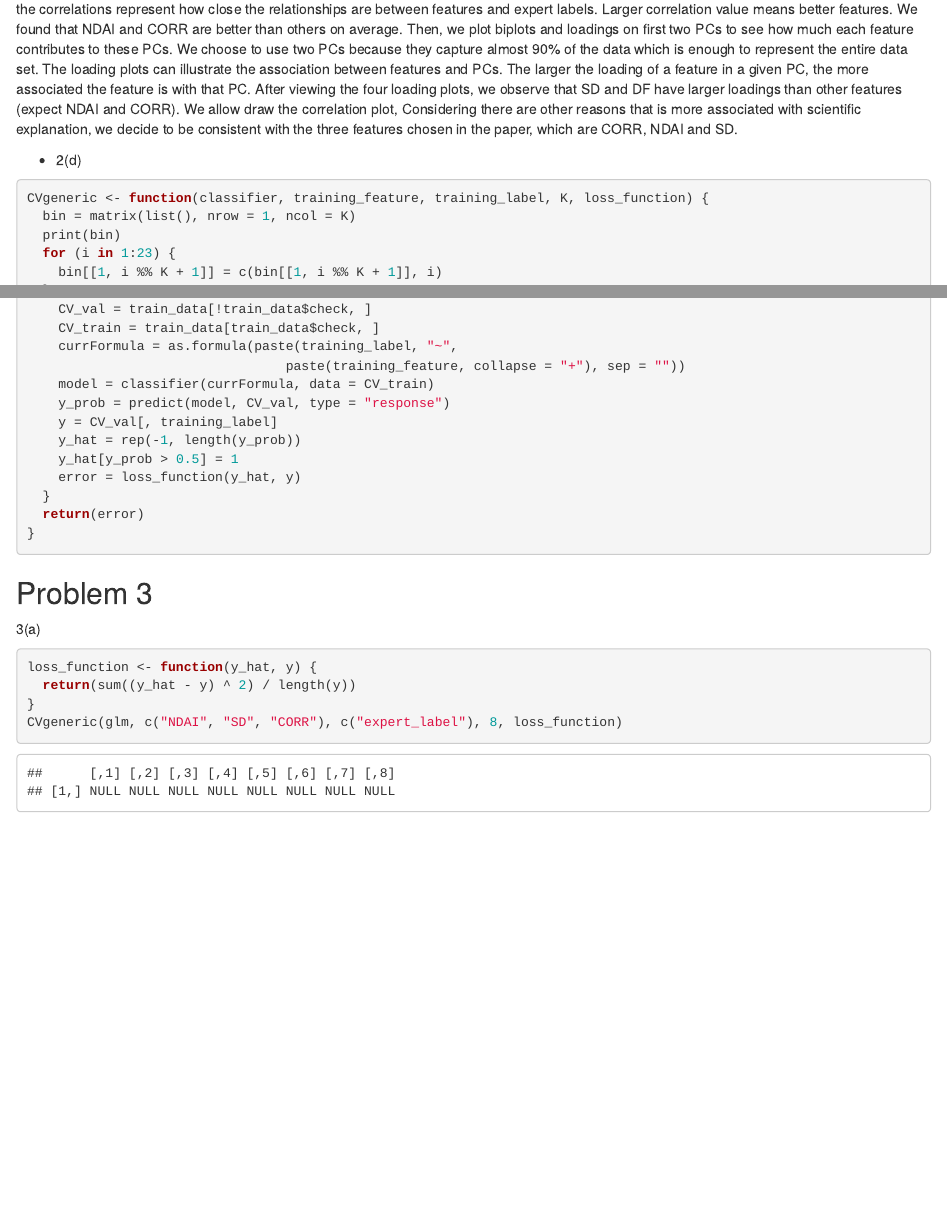
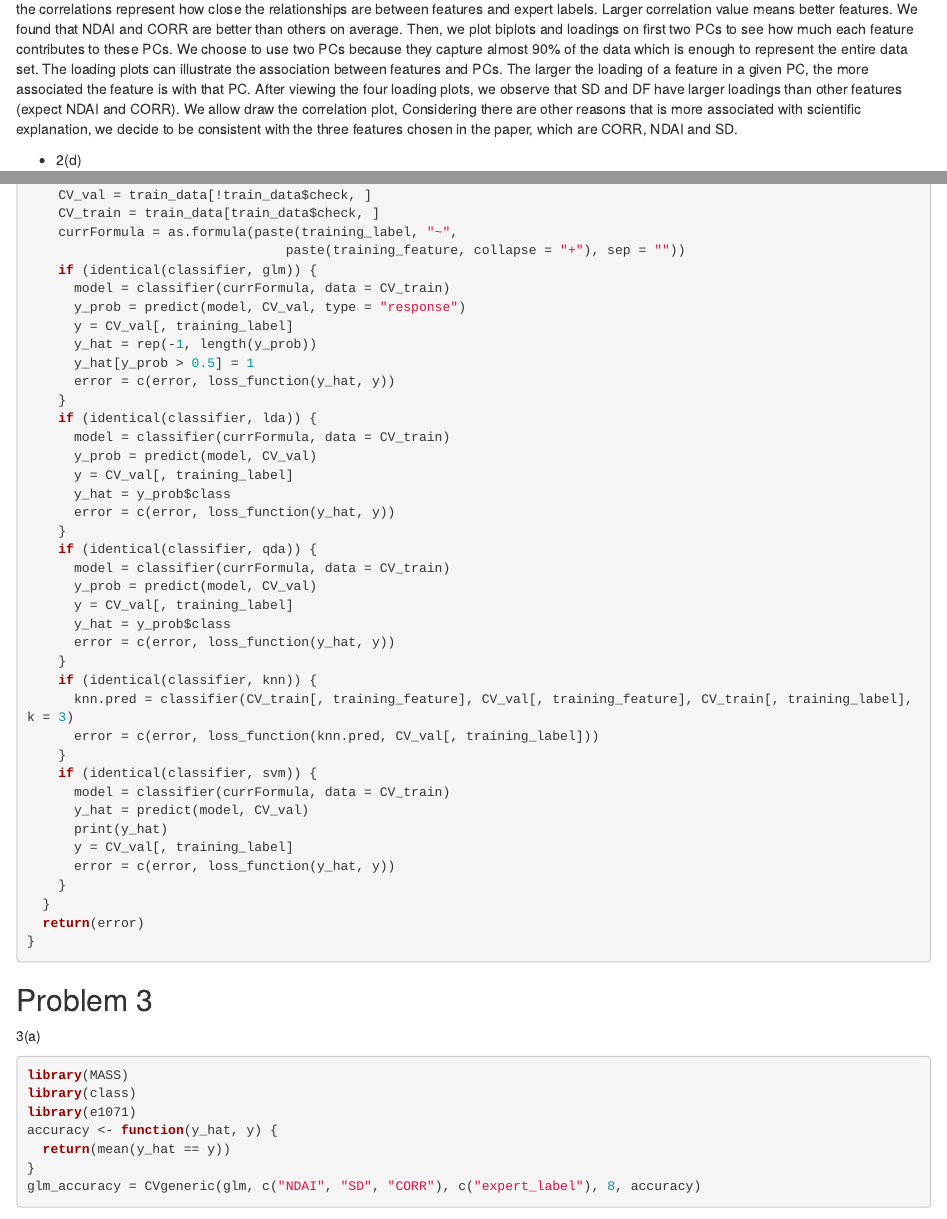
Before and after one commit to WinnieGao/Project2_Git, an R Markdown document (Code.Rmd): the page in a window 1100 px wide, from 14860 px down, and a second part further down, joined at a grey line. Rendered offline with R 4.5, knitr and Pandoc, with nearby package versions; some code elsewhere in the file could not run offline.

Commit message:
tentative 2(d) 3(a)

````diff
--- a/Code.Rmd
+++ b/Code.Rmd
@@ -333,7 +333,6 @@ Considering there are other reasons that is more associated with scientific expl
 ```{r}
 CVgeneric <- function(classifier, training_feature, training_label, K, loss_function) {
   bin = matrix(list(), nrow = 1, ncol = K)
-  print(bin)
   for (i in 1:23) {
     bin[[1, i %% K + 1]] = c(bin[[1, i %% K + 1]], i)
   }
@@ -358,12 +357,39 @@ CVgeneric <- function(classifier, training_feature, training_label, K, loss_func
     CV_train = train_data[train_data$check, ]
     currFormula = as.formula(paste(training_label, "~",
                                  paste(training_feature, collapse = "+"), sep = ""))
-    model = classifier(currFormula, data = CV_train)
-    y_prob = predict(model, CV_val, type = "response")
-    y = CV_val[, training_label]
-    y_hat = rep(-1, length(y_prob))
-    y_hat[y_prob > 0.5] = 1
-    error = loss_function(y_hat, y)
+    if (identical(classifier, glm)) {
+      model = classifier(currFormula, data = CV_train)
+      y_prob = predict(model, CV_val, type = "response")
+      y = CV_val[, training_label]
+      y_hat = rep(-1, length(y_prob))
+      y_hat[y_prob > 0.5] = 1
+      error = c(error, loss_function(y_hat, y))
+    }
+    if (identical(classifier, lda)) {
+      model = classifier(currFormula, data = CV_train)
+      y_prob = predict(model, CV_val)
+      y = CV_val[, training_label]
+      y_hat = y_prob$class
+      error = c(error, loss_function(y_hat, y))
+    }
+    if (identical(classifier, qda)) {
+      model = classifier(currFormula, data = CV_train)
+      y_prob = predict(model, CV_val)
+      y = CV_val[, training_label]
+      y_hat = y_prob$class
+      error = c(error, loss_function(y_hat, y))
+    }
+    if (identical(classifier, knn)) {
+      knn.pred = classifier(CV_train[, training_feature], CV_val[, training_feature], CV_train[, training_label], k = 3)
+      error = c(error, loss_function(knn.pred, CV_val[, training_label]))
+    }
+    if (identical(classifier, svm)) {
+      model = classifier(currFormula, data = CV_train)
+      y_hat = predict(model, CV_val)
+      print(y_hat)
+      y = CV_val[, training_label]
+      error = c(error, loss_function(y_hat, y))
+    }
   }
   return(error)
 }
@@ -372,7 +398,10 @@ CVgeneric <- function(classifier, training_feature, training_label, K, loss_func
 ## Problem 3
 3(a)
 ```{r}
-loss_function <- function(y_hat, y) {
-  return(sum((y_hat - y) ^ 2) / length(y))
+library(MASS)
+library(class)
+library(e1071)
+accuracy <- function(y_hat, y) {
+  return(mean(y_hat == y))
 }
-CVgeneric(glm, c("NDAI", "SD", "CORR"), c("expert_label"), 8, loss_function)
+glm_accuracy = CVgeneric(glm, c("NDAI", "SD", "CORR"), c("expert_label"), 8, accuracy)
````
Also changed, not shown: Code.Rmd (12 more changed lines).
